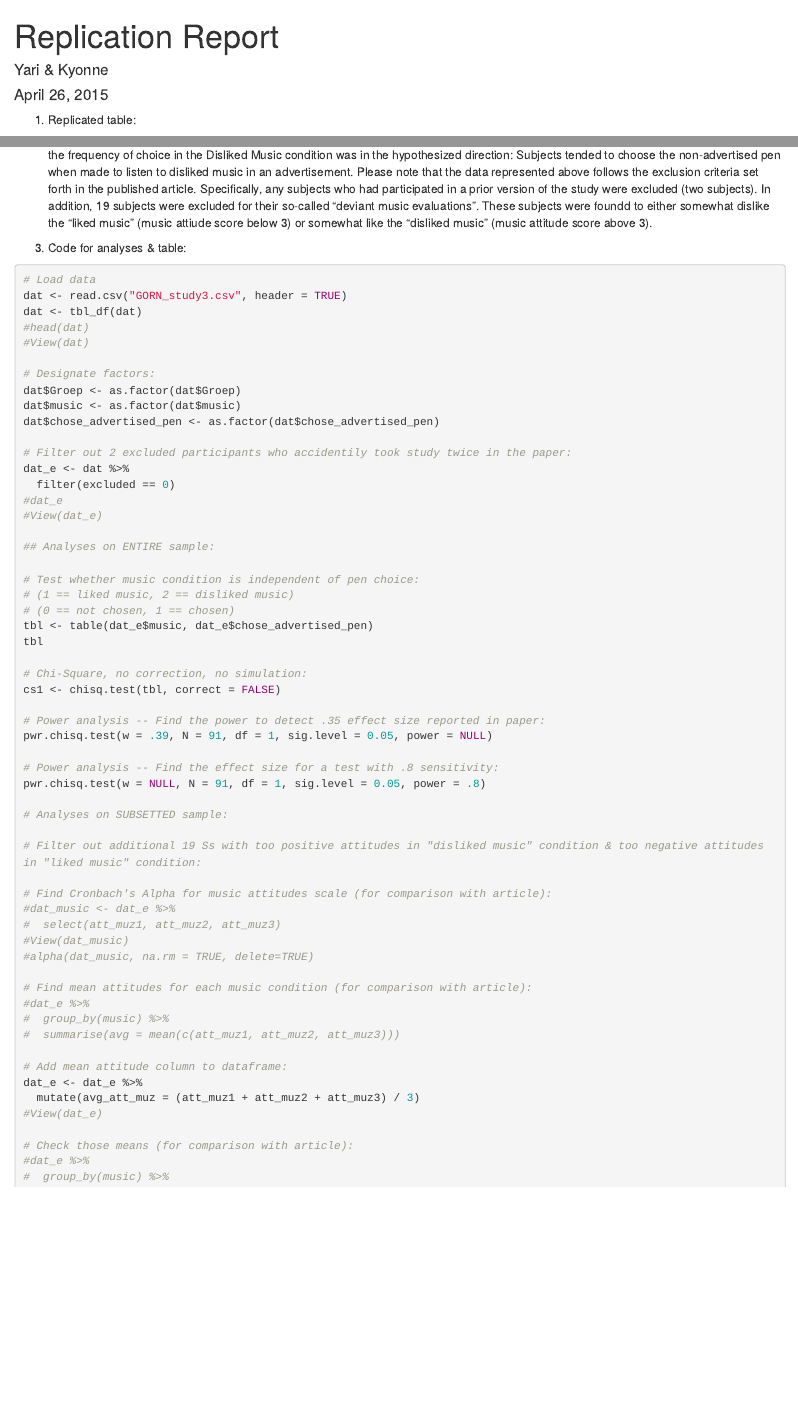
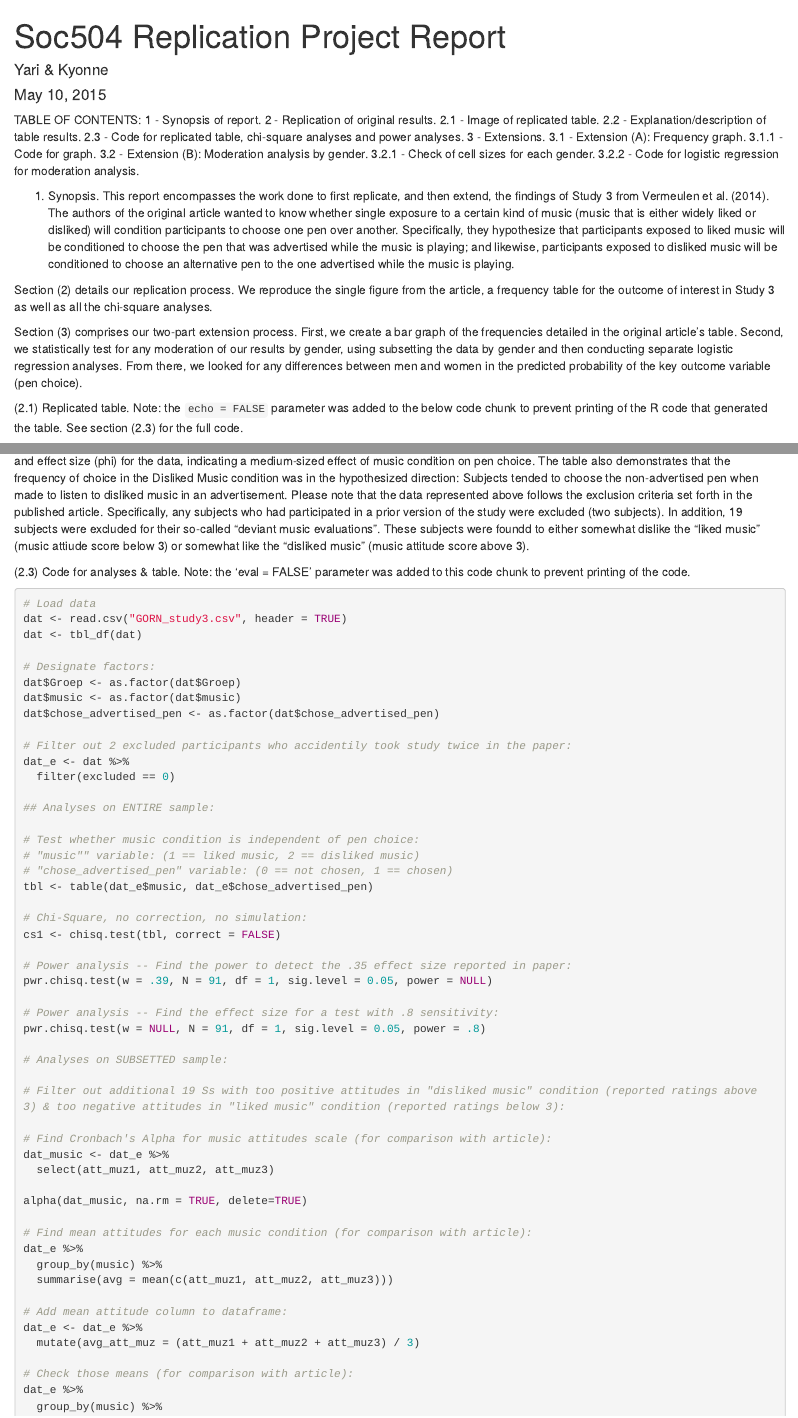
Before and after one commit to soc504-s2015-princeton/replication-1, an R Markdown document (replication_report-extensions.Rmd): the page in a window 1100 px wide, from its top, and a second part further down, joined at a grey line. Rendered offline with R 4.5, knitr and Pandoc, with nearby package versions; some code elsewhere in the file could not run offline.

Commit message:
start of final version of replication project

````diff
--- a/replication_report-extensions.Rmd
+++ b/replication_report-extensions.Rmd
@@ -1,11 +1,32 @@
 ---
-title: "Replication Report"
+title: "Soc504 Replication Project Report"
 author: "Yari & Kyonne"
-date: "April 26, 2015"
+date: "May 10, 2015"
 output: html_document
 ---
 
-(1) Replicated table:
+TABLE OF CONTENTS:
+1 - Synopsis of report.
+2 - Replication of original results.
+  2.1 - Image of replicated table.
+  2.2 - Explanation/description of table results.
+  2.3 - Code for replicated table, chi-square analyses and power analyses.
+3 - Extensions.
+  3.1 - Extension (A): Frequency graph.
+    3.1.1 - Code for graph.
+  3.2 - Extension (B): Moderation analysis by gender.
+    3.2.1 - Check of cell sizes for each gender.
+    3.2.2 - Code for logistic regression for moderation analysis.
+
+(1) Synopsis.
+This report encompasses the work done to first replicate, and then extend, the findings of Study 3 from Vermeulen et al. (2014). The authors of the original article wanted to know whether single exposure to a certain kind of music (music that is either widely liked or disliked) will condition participants to choose one pen over another. Specifically, they hypothesize that participants exposed to liked music will be conditioned to choose the pen that was advertised while the music is playing; and likewise, participants exposed to disliked music will be conditioned to choose an alternative pen to the one advertised while the music is playing.
+
+Section (2) details our replication process. We reproduce the single figure from the article, a frequency table for the outcome of interest in Study 3 as well as all the chi-square analyses.
+
+Section (3) comprises our two-part extension process. First, we create a bar graph of the frequencies detailed in the original article's table. Second, we statistically test for any moderation of our results by gender, using subsetting the data by gender and then conducting separate logistic regression analyses. From there, we looked for any differences between men and women in the predicted probability of the key outcome variable (pen choice).
+
+(2.1) Replicated table.
+Note: the `echo = FALSE` parameter was added to the below code chunk to prevent printing of the R code that generated the table. See section (2.3) for the full code.
 
 ```{r echo = FALSE}
 
@@ -34,14 +56,13 @@ stargazer(Freq_Table, type = "text", title = "Study 3: Frequencies of Pen Choice
 The table above is a reproduction of the frequencies and percentages of subjects' choice for advertised and non-advertised pen in the Liked Music & Disliked Music conditions, respectively, in Study 3. Note that at the bottom of the table is also the chi-square statistic, p-value and effect size (phi) for the data, indicating a medium-sized effect of music condition on pen choice. The table also demonstrates that the frequency of choice in the Disliked Music condition was in the hypothesized direction: Subjects tended to choose the non-advertised pen when made to listen to disliked music in an advertisement. Please note that the data represented above follows the exclusion criteria set forth in the published article. Specifically, any subjects who had participated in a prior version of the study were excluded (two subjects). In addition, 19 subjects were excluded for their so-called "deviant music evaluations". These subjects were foundd to either somewhat dislike the "liked music" (music attiude score below 3) or somewhat like the "disliked music" (music attitude score above 3).
 
-(3) Code for analyses & table:
+(2.3) Code for analyses & table.
+Note: the 'eval = FALSE' parameter was added to this code chunk to prevent printing of the code.
 
 ```{r eval= FALSE}
 
 # Load data
 dat <- read.csv("GORN_study3.csv", header = TRUE)
 dat <- tbl_df(dat)
-#head(dat)
-#View(dat)
 
 # Designate factors:
 dat$Groep <- as.factor(dat$Groep)
@@ -51,21 +72,18 @@ dat$chose_advertised_pen <- as.factor(dat$chose_advertised_pen)
 # Filter out 2 excluded participants who accidentily took study twice in the paper:
 dat_e <- dat %>%
   filter(excluded == 0)
-#dat_e
-#View(dat_e)
 
 ## Analyses on ENTIRE sample:
 
 # Test whether music condition is independent of pen choice:
-# (1 == liked music, 2 == disliked music)
-# (0 == not chosen, 1 == chosen)
+# "music"" variable: (1 == liked music, 2 == disliked music)
+# "chose_advertised_pen" variable: (0 == not chosen, 1 == chosen)
 tbl <- table(dat_e$music, dat_e$chose_advertised_pen)
-tbl
 
 # Chi-Square, no correction, no simulation:
 cs1 <- chisq.test(tbl, correct = FALSE)
 
-# Power analysis -- Find the power to detect .35 effect size reported in paper:
+# Power analysis -- Find the power to detect the .35 effect size reported in paper:
 pwr.chisq.test(w = .39, N = 91, df = 1, sig.level = 0.05, power = NULL)
 
 # Power analysis -- Find the effect size for a test with .8 sensitivity:
@@ -73,24 +91,23 @@ pwr.chisq.test(w = NULL, N = 91, df = 1, sig.level = 0.05, power = .8)
 
 # Analyses on SUBSETTED sample:
 
-# Filter out additional 19 Ss with too positive attitudes in "disliked music" condition & too negative attitudes in "liked music" condition:
+# Filter out additional 19 Ss with too positive attitudes in "disliked music" condition (reported ratings above 3) & too negative attitudes in "liked music" condition (reported ratings below 3):
 
 # Find Cronbach's Alpha for music attitudes scale (for comparison with article):
-#dat_music <- dat_e %>%
-#  select(att_muz1, att_muz2, att_muz3)
-#View(dat_music)
-#alpha(dat_music, na.rm = TRUE, delete=TRUE)
+dat_music <- dat_e %>%
+  select(att_muz1, att_muz2, att_muz3)
+
+alpha(dat_music, na.rm = TRUE, delete=TRUE)
 
 # Find mean attitudes for each music condition (for comparison with article):
-#dat_e %>%
-#  group_by(music) %>%
-#  summarise(avg = mean(c(att_muz1, att_muz2, att_muz3)))
+dat_e %>%
+  group_by(music) %>%
+  summarise(avg = mean(c(att_muz1, att_muz2, att_muz3)))
 
 # Add mean attitude column to dataframe:
 dat_e <- dat_e %>%
   mutate(avg_att_muz = (att_muz1 + att_muz2 + att_muz3) / 3)
-#View(dat_e)
 
 # Check those means (for comparison with article):
-#dat_e %>%
-#  group_by(music) %>%
+dat_e %>%
+  group_by(music) %>%
````
Also changed, not shown: replication_report-extensions.html, replication_report-extensions.Rmd (22 more changed lines).
